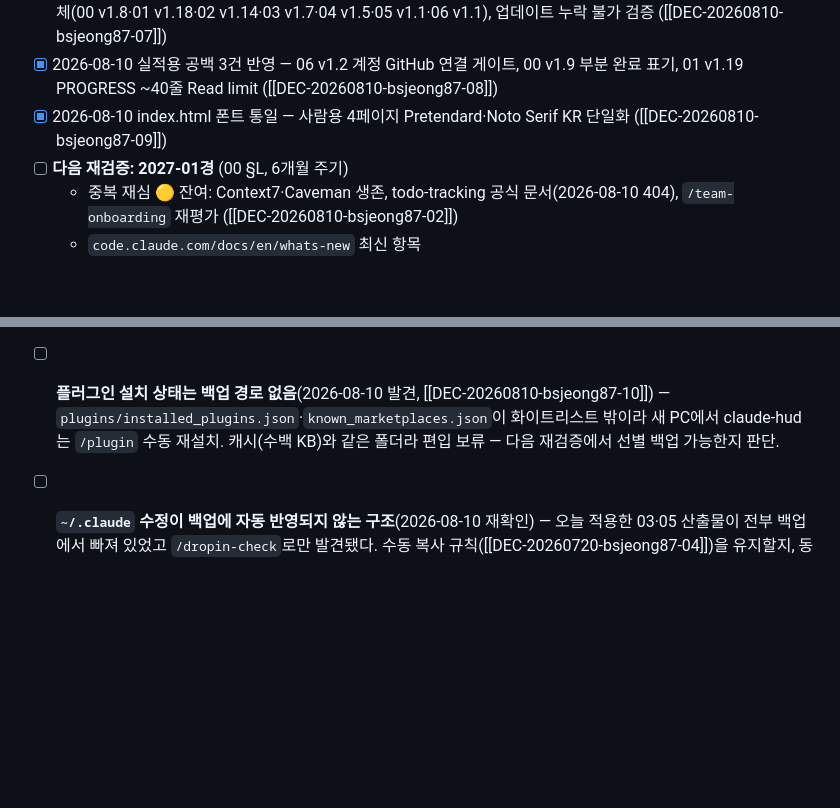
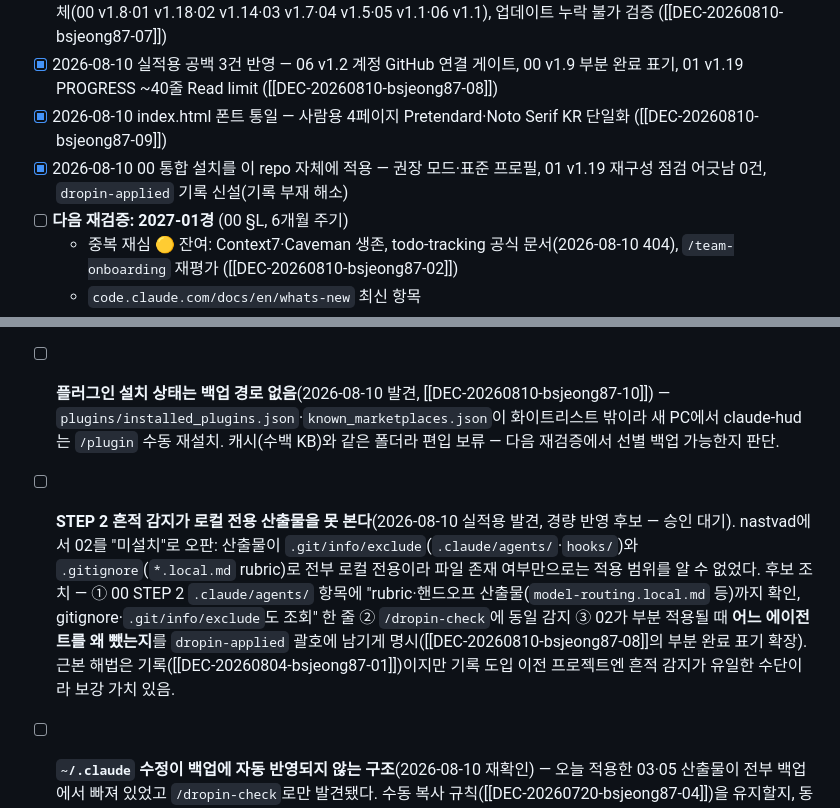
Before and after one commit to EleninJayTech/claude, a Markdown page: docs/PROJECT_PLAN.md, 2 parts joined by grey strips. Rendered like a GitHub page; blank space fills up the shorter version.

```diff
--- a/docs/PROJECT_PLAN.md
+++ b/docs/PROJECT_PLAN.md
@@ -69,6 +69,7 @@
 - [x] 2026-08-10 00~06 전수 정합성 점검 — 적용 기록 버전 하드코딩 실버그(01 5개 버전 뒤처짐) 해소, 자기 참조로 교체(00 v1.8·01 v1.18·02 v1.14·03 v1.7·04 v1.5·05 v1.1·06 v1.1), 업데이트 누락 불가 검증 ([[DEC-20260810-bsjeong87-07]])
 - [x] 2026-08-10 실적용 공백 3건 반영 — 06 v1.2 계정 GitHub 연결 게이트, 00 v1.9 부분 완료 표기, 01 v1.19 PROGRESS ~40줄 Read limit ([[DEC-20260810-bsjeong87-08]])
 - [x] 2026-08-10 index.html 폰트 통일 — 사람용 4페이지 Pretendard·Noto Serif KR 단일화 ([[DEC-20260810-bsjeong87-09]])
+- [x] 2026-08-10 00 통합 설치를 이 repo 자체에 적용 — 권장 모드·표준 프로필, 01 v1.19 재구성 점검 어긋남 0건, `dropin-applied` 기록 신설(기록 부재 해소)
 - [ ] **다음 재검증: 2027-01경** (00 §L, 6개월 주기)
   - 중복 재심 🟡 잔여: Context7·Caveman 생존, todo-tracking 공식 문서(2026-08-10 404), `/team-onboarding` 재평가 ([[DEC-20260810-bsjeong87-02]])
   - `code.claude.com/docs/en/whats-new` 최신 항목
@@ -88,4 +89,5 @@
 - ~~**02 가이드는 HTML만 존재**~~ → 해소(2026-07-23): 02를 md로 변환하고 html 3종 전면 폐기, md 단일 관리로 전환 ([[DEC-20260723-bsjeong87-01]]).
 - [x] ~~**00 v1.7 실적용에서 나온 경량 반영 후보 2건**(2026-08-06, 승인 대기)~~ → **해소(2026-08-10)**: ① 06 v1.2 §1 계정 GitHub 연결 게이트 ② 00 v1.9 부분 완료 표기 ([[DEC-20260810-bsjeong87-08]])
 - [ ] **플러그인 설치 상태는 백업 경로 없음**(2026-08-10 발견, [[DEC-20260810-bsjeong87-10]]) — `plugins/installed_plugins.json`·`known_marketplaces.json`이 화이트리스트 밖이라 새 PC에서 claude-hud는 `/plugin` 수동 재설치. 캐시(수백 KB)와 같은 폴더라 편입 보류 — 다음 재검증에서 선별 백업 가능한지 판단.
+- [ ] **STEP 2 흔적 감지가 로컬 전용 산출물을 못 본다**(2026-08-10 실적용 발견, 경량 반영 후보 — 승인 대기). nastvad에서 02를 "미설치"로 오판: 산출물이 `.git/info/exclude`(`.claude/agents/`·`hooks/`)와 `.gitignore`(`*.local.md` rubric)로 전부 로컬 전용이라 파일 존재 여부만으로는 적용 범위를 알 수 없었다. 후보 조치 — ① 00 STEP 2 `.claude/agents/` 항목에 "rubric·핸드오프 산출물(`model-routing.local.md` 등)까지 확인, gitignore·`.git/info/exclude`도 조회" 한 줄 ② `/dropin-check`에 동일 감지 ③ 02가 부분 적용될 때 **어느 에이전트를 왜 뺐는지**를 `dropin-applied` 괄호에 남기게 명시([[DEC-20260810-bsjeong87-08]]의 부분 완료 표기 확장). 근본 해법은 기록([[DEC-20260804-bsjeong87-01]])이지만 기록 도입 이전 프로젝트엔 흔적 감지가 유일한 수단이라 보강 가치 있음.
 - [ ] **`~/.claude` 수정이 백업에 자동 반영되지 않는 구조**(2026-08-10 재확인) — 오늘 적용한 03·05 산출물이 전부 백업에서 빠져 있었고 `/dropin-check`로만 발견됐다. 수동 복사 규칙([[DEC-20260720-bsjeong87-04]])을 유지할지, 동기화 스킬·hook으로 자동화할지 판단 필요.
```
Also changed, not shown: docs/PROGRESS.md (+4 -0 lines).
